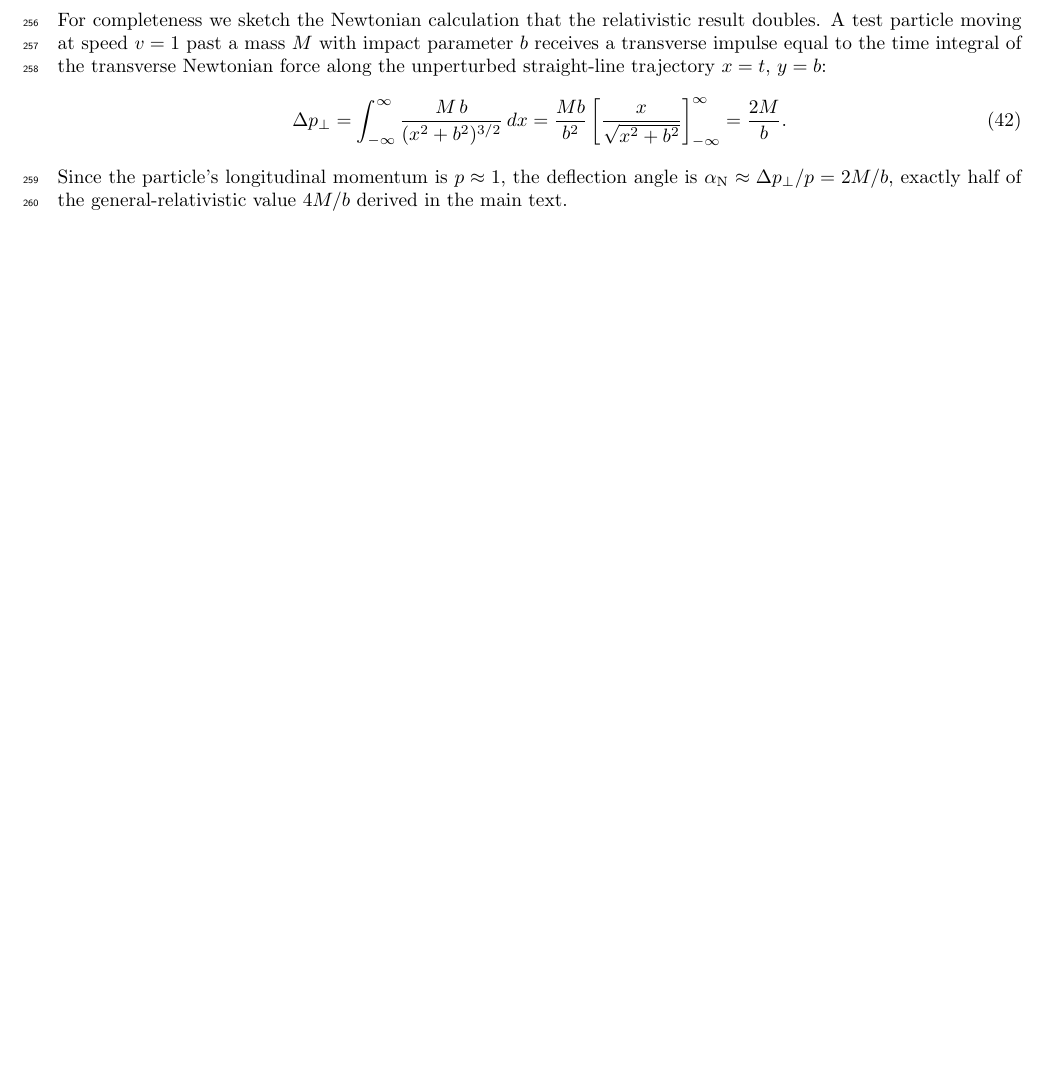
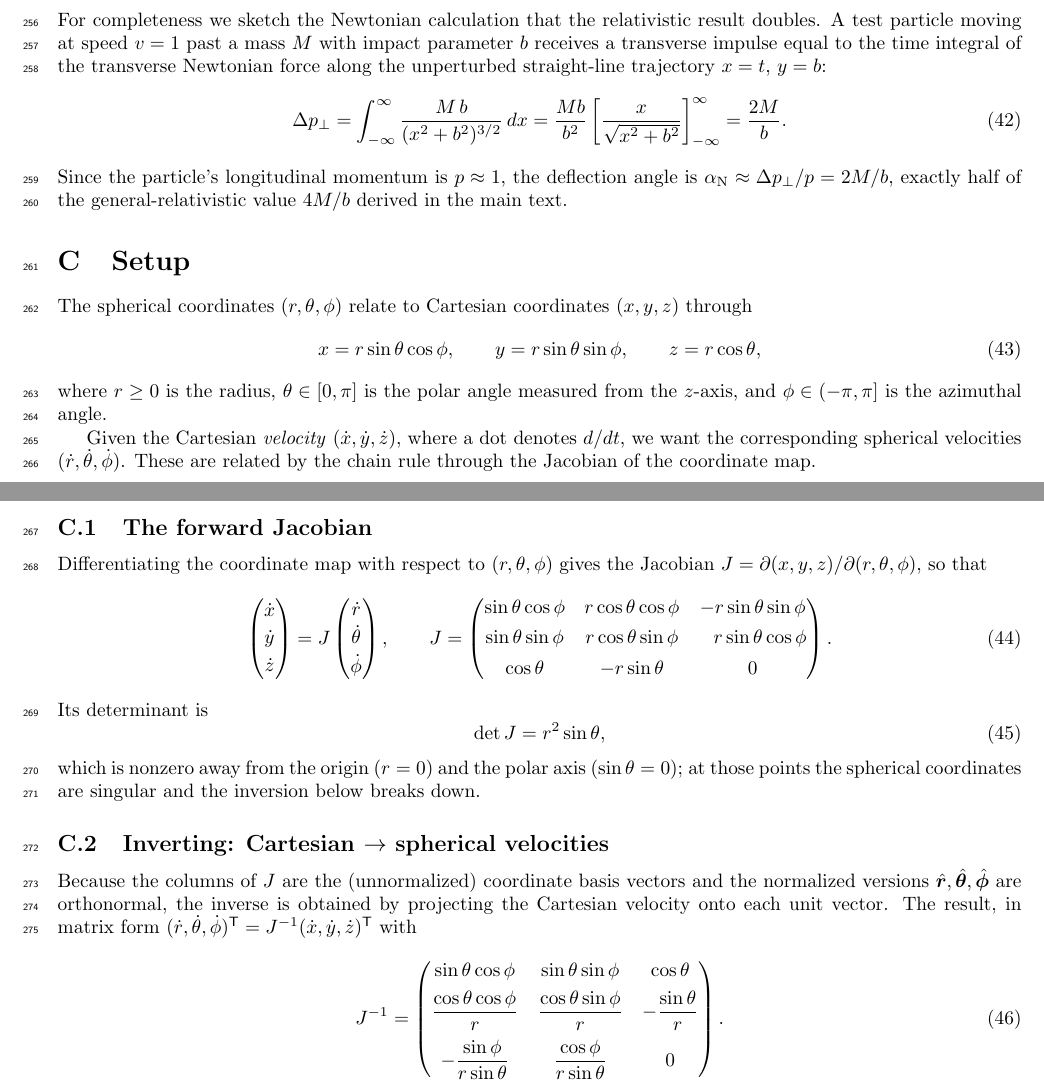
Before and after one commit to sjhalayka/papers, a LaTeX paper (spectrum_paper/main.tex): part of page 9 of 10 before the commit and two parts of pages 9 and 10 of 11 after it, the two joined at a grey line, cut so that both start at the same text, the shorter picture padded with empty space. Compiled offline with pdfLaTeX.

Commit message:
Add files via upload

```diff
--- a/spectrum_paper/main.tex
+++ b/spectrum_paper/main.tex
@@ -25,6 +25,9 @@
 \usepackage[]{lineno}
 
 \usepackage{xcolor}
+\usepackage{amsmath, amssymb}
+\usepackage{bm}
+
 
 
 \newtheorem{proposition}{Proposition}
@@ -447,6 +450,77 @@ For completeness we sketch the Newtonian calculation that the relativistic resul
 \end{equation}
 Since the particle's longitudinal momentum is $p \approx 1$, the deflection angle is $\alpha_{\mathrm{N}} \approx \Delta p_\perp / p = 2M/b$, exactly half of the general-relativistic value $4M/b$ derived in the main text.
 
+
+
+
+\section{Setup}
+
+The spherical coordinates $(r,\theta,\phi)$ relate to Cartesian coordinates
+$(x,y,z)$ through
+\begin{equation}
+x = r\sin\theta\cos\phi,\qquad
+y = r\sin\theta\sin\phi,\qquad
+z = r\cos\theta,
+\end{equation}
+where $r\ge 0$ is the radius, $\theta\in[0,\pi]$ is the polar angle measured
+from the $z$-axis, and $\phi\in(-\pi,\pi]$ is the azimuthal angle.
+
+Given the Cartesian \emph{velocity} $(\dot x,\dot y,\dot z)$, where a dot
+denotes $d/dt$, we want the corresponding spherical velocities
+$(\dot r,\dot\theta,\dot\phi)$. These are related by the chain rule through the
+Jacobian of the coordinate map.
+
+\subsection{The forward Jacobian}
+
+Differentiating the coordinate map with respect to $(r,\theta,\phi)$ gives the
+Jacobian $J = \partial(x,y,z)/\partial(r,\theta,\phi)$, so that
+\begin{equation}
+\begin{pmatrix} \dot x \\[2pt] \dot y \\[2pt] \dot z \end{pmatrix}
+=
+J
+\begin{pmatrix} \dot r \\[2pt] \dot\theta \\[2pt] \dot\phi \end{pmatrix},
+\qquad
+J =
+\begin{pmatrix}
+\sin\theta\cos\phi & r\cos\theta\cos\phi & -r\sin\theta\sin\phi \\[4pt]
+\sin\theta\sin\phi & r\cos\theta\sin\phi & \phantom{-}r\sin\theta\cos\phi \\[4pt]
+\cos\theta         & -r\sin\theta        & 0
+\end{pmatrix}.
+\end{equation}
+Its determinant is
+\begin{equation}
+\det J = r^{2}\sin\theta,
+\end{equation}
+which is nonzero away from the origin ($r=0$) and the polar axis
+($\sin\theta = 0$); at those points the spherical coordinates are singular and
+the inversion below breaks down.
+
+\subsection{Inverting: Cartesian $\to$ spherical velocities}
+
+Because the columns of $J$ are the (unnormalized) coordinate basis vectors and
+the normalized versions $\hat{\bm r},\hat{\bm\theta},\hat{\bm\phi}$ are
+orthonormal, the inverse is obtained by projecting the Cartesian velocity onto
+each unit vector. The result, in matrix form $(\dot r,\dot\theta,\dot\phi)^{\mathsf T}
+= J^{-1}(\dot x,\dot y,\dot z)^{\mathsf T}$ with
+\begin{equation}
+J^{-1} =
+\begin{pmatrix}
+\sin\theta\cos\phi & \sin\theta\sin\phi & \cos\theta \\[4pt]
+\dfrac{\cos\theta\cos\phi}{r} & \dfrac{\cos\theta\sin\phi}{r} & -\dfrac{\sin\theta}{r} \\[8pt]
+-\dfrac{\sin\phi}{r\sin\theta} & \dfrac{\cos\phi}{r\sin\theta} & 0
+\end{pmatrix}.
+\end{equation}
+
+
+
+
+
+
+
+
+
+
+
 \pagebreak
 
 
```
Also changed, not shown: spectrum_paper/main.pdf.
